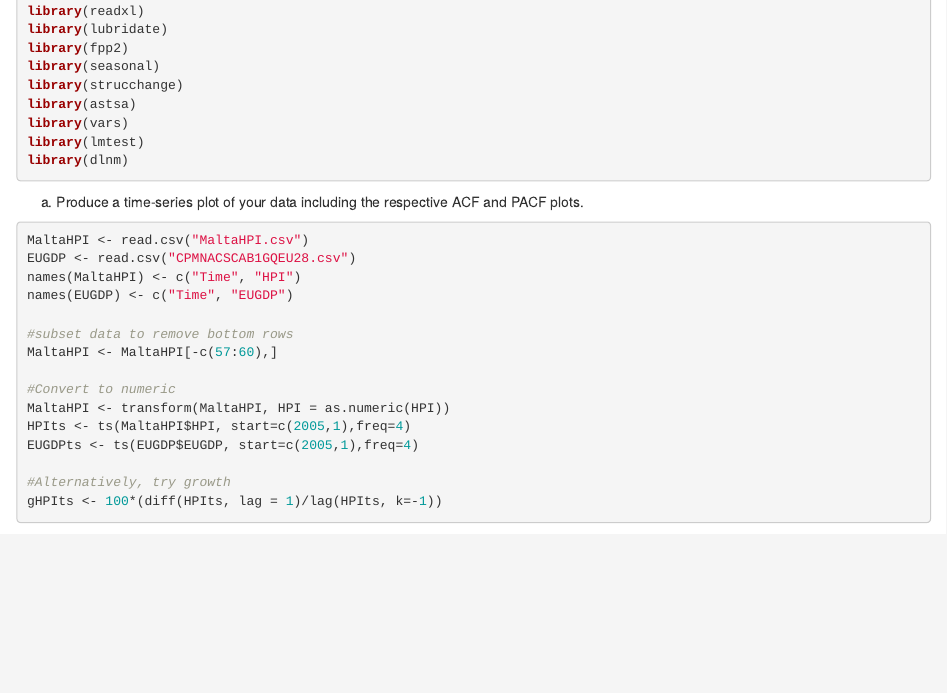
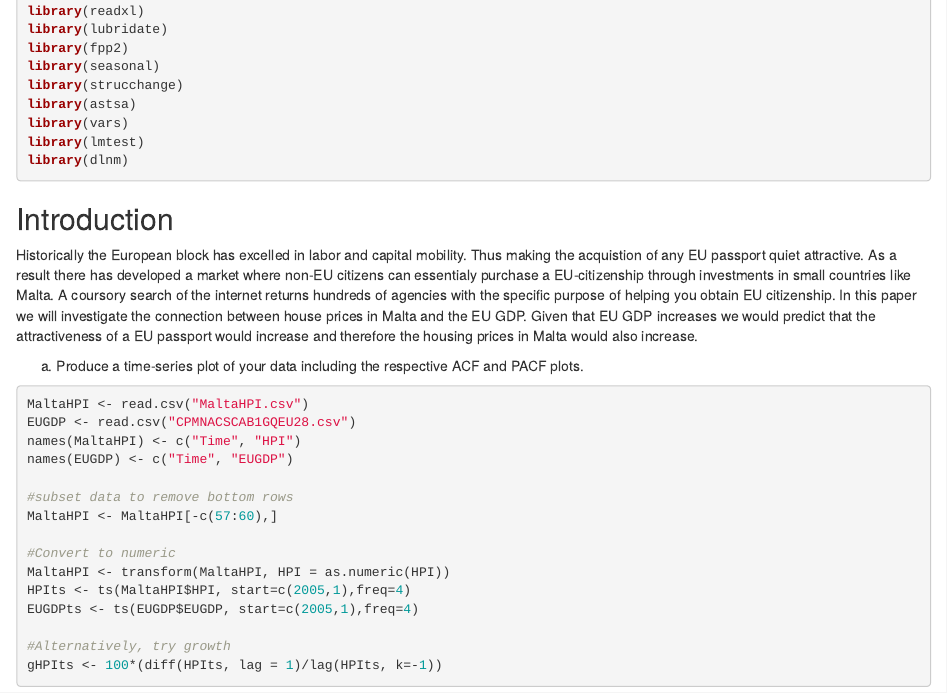
Before and after one commit to georgesip/ForecastingVar, an R Markdown document (MaltaVAR.Rmd): the page in a window 1100 px wide, from 890 px down. Rendered offline with R 4.5, knitr and Pandoc, with nearby package versions; some code elsewhere in the file could not run offline.

Commit message:
Wrote Intro

````diff
--- a/MaltaVAR.Rmd
+++ b/MaltaVAR.Rmd
@@ -57,6 +57,10 @@ library(vars)
 library(lmtest)
 library(dlnm)
 ```
+
+## Introduction
+
+  Historically the European block has excelled in labor and capital mobility. Thus making the acquistion of any EU passport quiet attractive. As a result there has developed a market where non-EU citizens can essentialy purchase a EU-citizenship through investments in small countries like Malta. A coursory search of the internet returns hundreds of agencies with the specific purpose of helping you obtain EU citizenship. In this paper we will investigate the connection between house prices in Malta and the EU GDP. Given that EU GDP increases we would predict that the attractiveness of a EU passport would increase and therefore the housing prices in Malta would also increase.
 
 
 (a) Produce a time-series plot of your data including the respective ACF and PACF plots.
````
